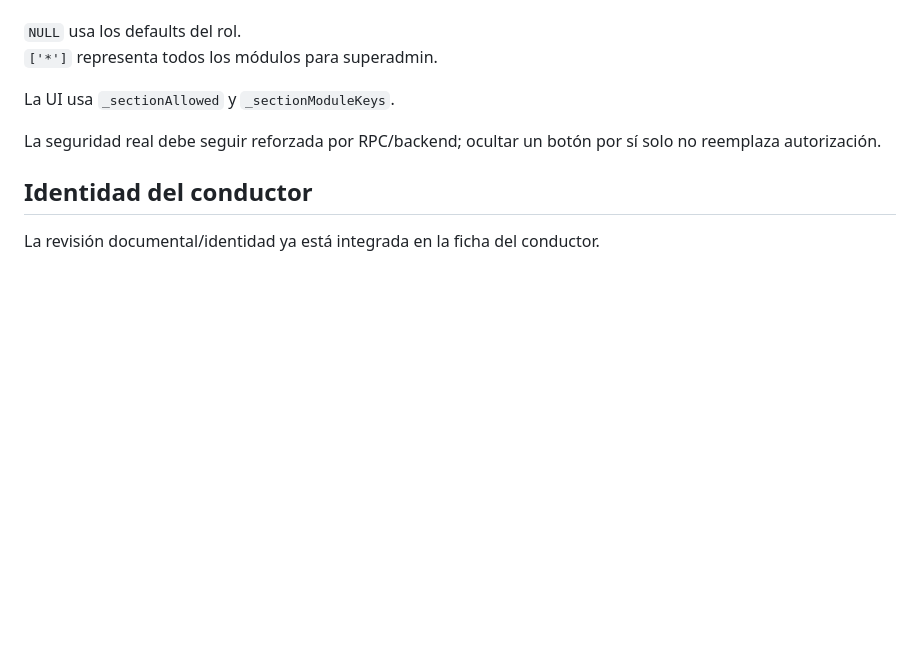
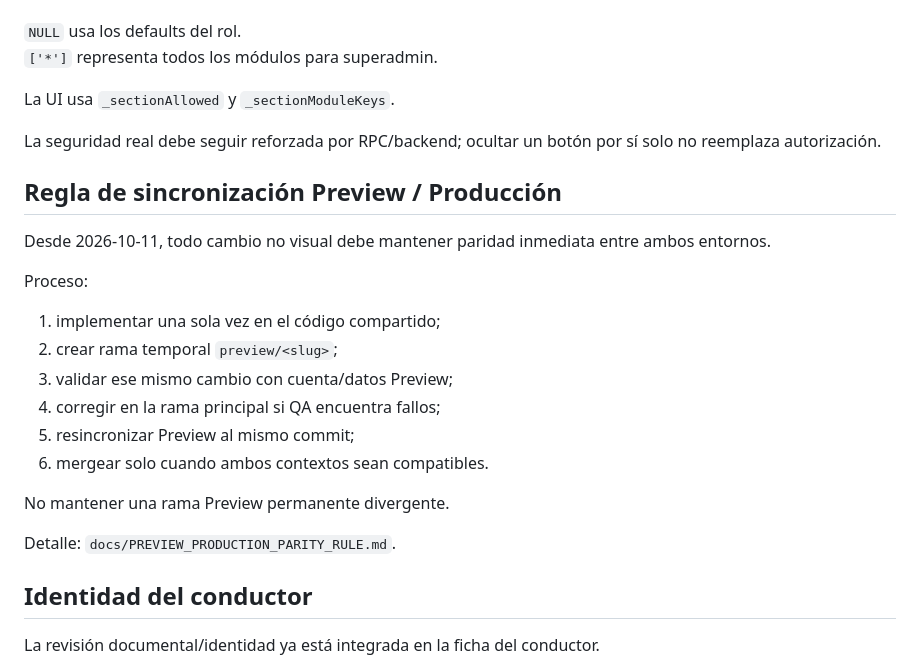
Before and after one commit to jorge2610g/Adminexpress, a Markdown page: docs/AI_HANDOFF_2026-10-11.md, the part around the change. GitHub-like rendering; blank space fills up the shorter version.

Commit message:
docs: make Preview parity mandatory across repository

```diff
--- a/docs/AI_HANDOFF_2026-10-11.md
+++ b/docs/AI_HANDOFF_2026-10-11.md
@@ -57,6 +57,23 @@ La UI usa `_sectionAllowed` y `_sectionModuleKeys`.
 
 La seguridad real debe seguir reforzada por RPC/backend; ocultar un botón por sí solo no reemplaza autorización.
 
+## Regla de sincronización Preview / Producción
+
+Desde 2026-10-11, todo cambio no visual debe mantener paridad inmediata entre ambos entornos.
+
+Proceso:
+
+1. implementar una sola vez en el código compartido;
+2. crear rama temporal `preview/<slug>`;
+3. validar ese mismo cambio con cuenta/datos Preview;
+4. corregir en la rama principal si QA encuentra fallos;
+5. resincronizar Preview al mismo commit;
+6. mergear solo cuando ambos contextos sean compatibles.
+
+No mantener una rama Preview permanente divergente.
+
+Detalle: `docs/PREVIEW_PRODUCTION_PARITY_RULE.md`.
+
 ## Identidad del conductor
 
 La revisión documental/identidad ya está integrada en la ficha del conductor.
```
